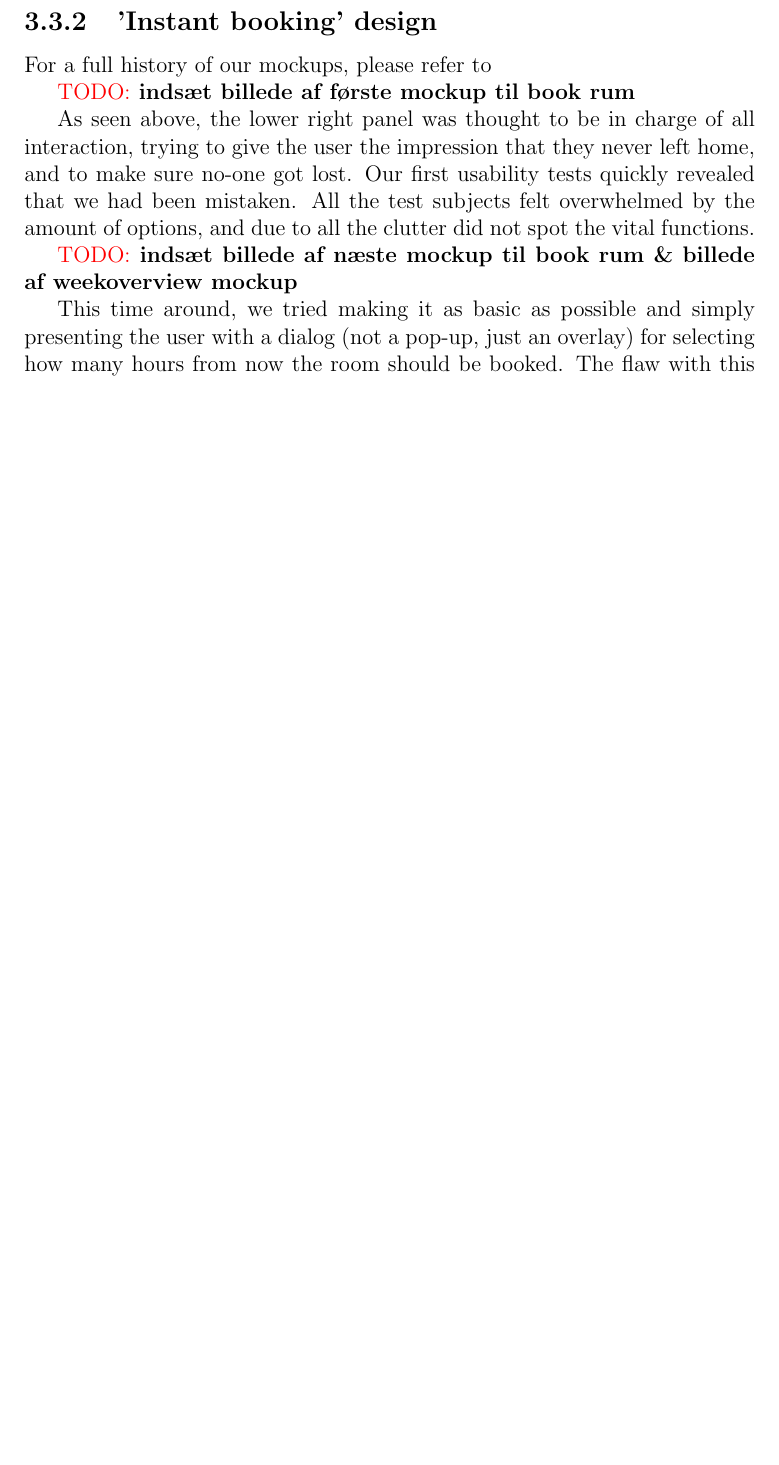
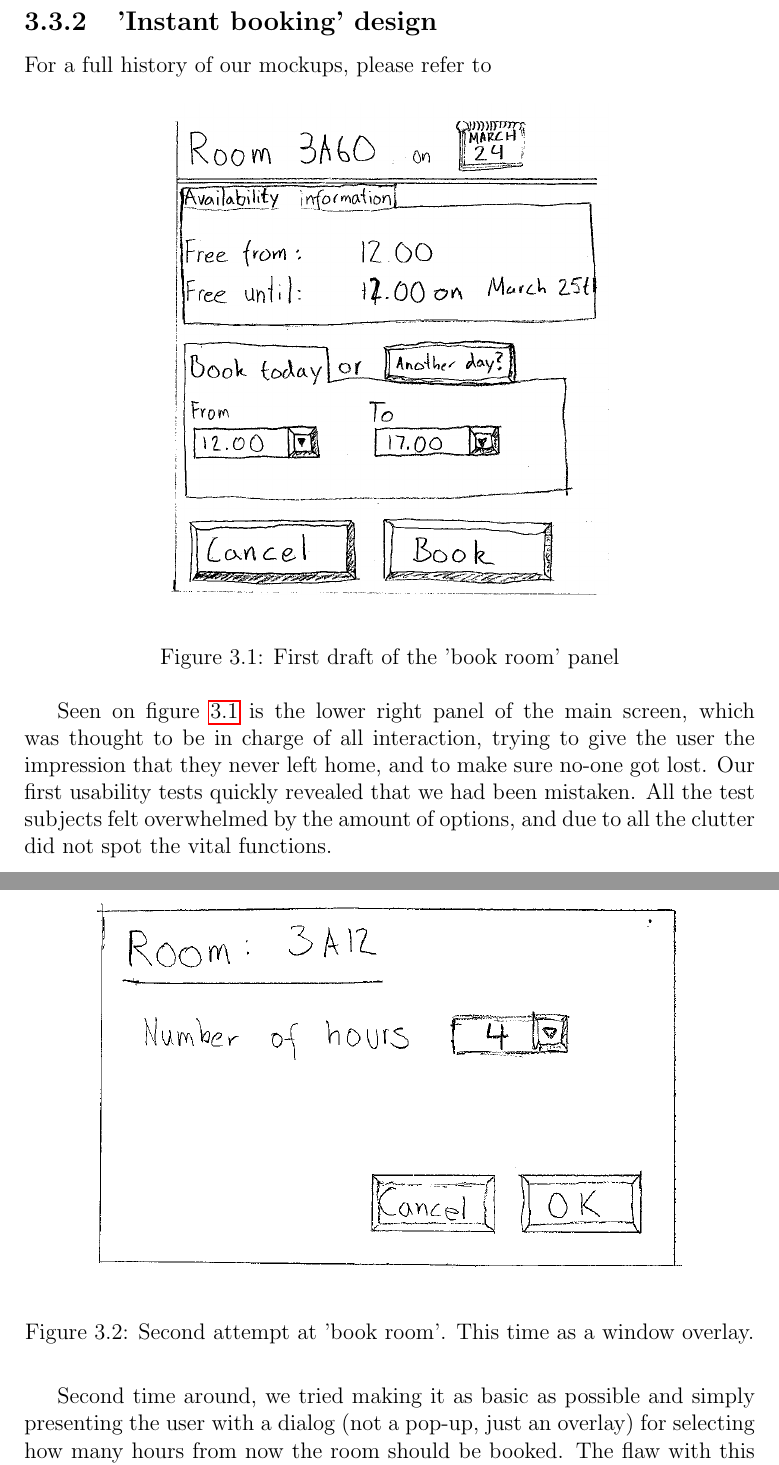
Before and after one commit to FWKM/ITUplan, a LaTeX thesis (docs/report/master/master.tex, which reads docs/report/master/Chapters/Chapter3/chapter3.tex): part of page 11 of 18 before the commit and two parts of pages 11 and 12 of 20 after it, the two joined at a grey line, cut so that both start at the same text, the shorter picture padded with empty space. Compiled offline with pdfLaTeX; an older LaTeX class or package is replaced by its successor.

Commit message:
chap3 + pics

```diff
--- a/docs/report/master/Chapters/Chapter3/chapter3.tex
+++ b/docs/report/master/Chapters/Chapter3/chapter3.tex
@@ -31,12 +31,24 @@ Through the process of 'overthinking' each page, we came up with smarter solutio
 \subsection{'Instant booking' design}
 For a full history of our mockups, please refer to %\ref{app:mockups}
 
-\todo{ indsæt billede af første mockup til book rum }
-%Billedtekst: First draft of the 'book room' feature.
+\begin{figure}[htb]
+\begin{center}
+\leavevmode
+\includegraphics[width=0.6\textwidth]{images/bookRoomMockup}
+\end{center}
+\caption{First draft of the 'book room' panel}
+\label{fig:book_room_mockup}
+\end{figure}
 
-As seen above, the lower right panel was thought to be in charge of all interaction, trying to give the user the impression that they never left home, and to make sure no-one got lost. Our first usability tests quickly revealed that we had been mistaken. All the test subjects felt overwhelmed by the amount of options, and due to all the clutter did not spot the vital functions.
+Seen on figure \ref{fig:book_room_mockup} is the lower right panel of the main screen, which was thought to be in charge of all interaction, trying to give the user the impression that they never left home, and to make sure no-one got lost. Our first usability tests quickly revealed that we had been mistaken. All the test subjects felt overwhelmed by the amount of options, and due to all the clutter did not spot the vital functions.
 
-\todo{ indsæt billede af næste mockup til book rum \& billede af weekoverview mockup }
+\begin{figure}[htb]
+\begin{center}
+\leavevmode
+\includegraphics[width=0.8\textwidth]{images/bookRoomMockup2}
+\end{center}
+\caption{Second attempt at 'book room'. This time as a window overlay.}
+\label{fig:book_room_mockup2}
+\end{figure}
 
-This time around, we tried making it as basic as possible and simply presenting the user with a dialog (not a pop-up, just an overlay) for selecting how many hours from now the room should be booked. The flaw with this was that noone was able to figure out the availability of a room in the near future. This is when we realized that the best successes we've had with room booking was the first draft of the week-overview screen.
-All the test subjects used the 'matrix' overview both creatively and effectively, so we decided to try and utilize that success to the maximum by redirecting even a simple booking task to the same screen.
+Second time around, we tried making it as basic as possible and simply presenting the user with a dialog (not a pop-up, just an overlay) for selecting how many hours from now the room should be booked. The flaw with this was that noone was able to figure out the availability of a room in the near future. This is when we realized that the best successes we've had with room booking was the first draft of the week-overview screen.
```
Also changed, not shown: docs/report/master/images/bookRoomMockup.png (added), docs/report/master/images/bookRoomMockup2.png (added), docs/report/master/images/weekFinal.jpg (added), docs/report/master/images/weekMockup.png (added), docs/report/master/master.pdf, docs/report/master/Chapters/Chapter3/chapter3.tex (24 more changed lines), 2 other files.
